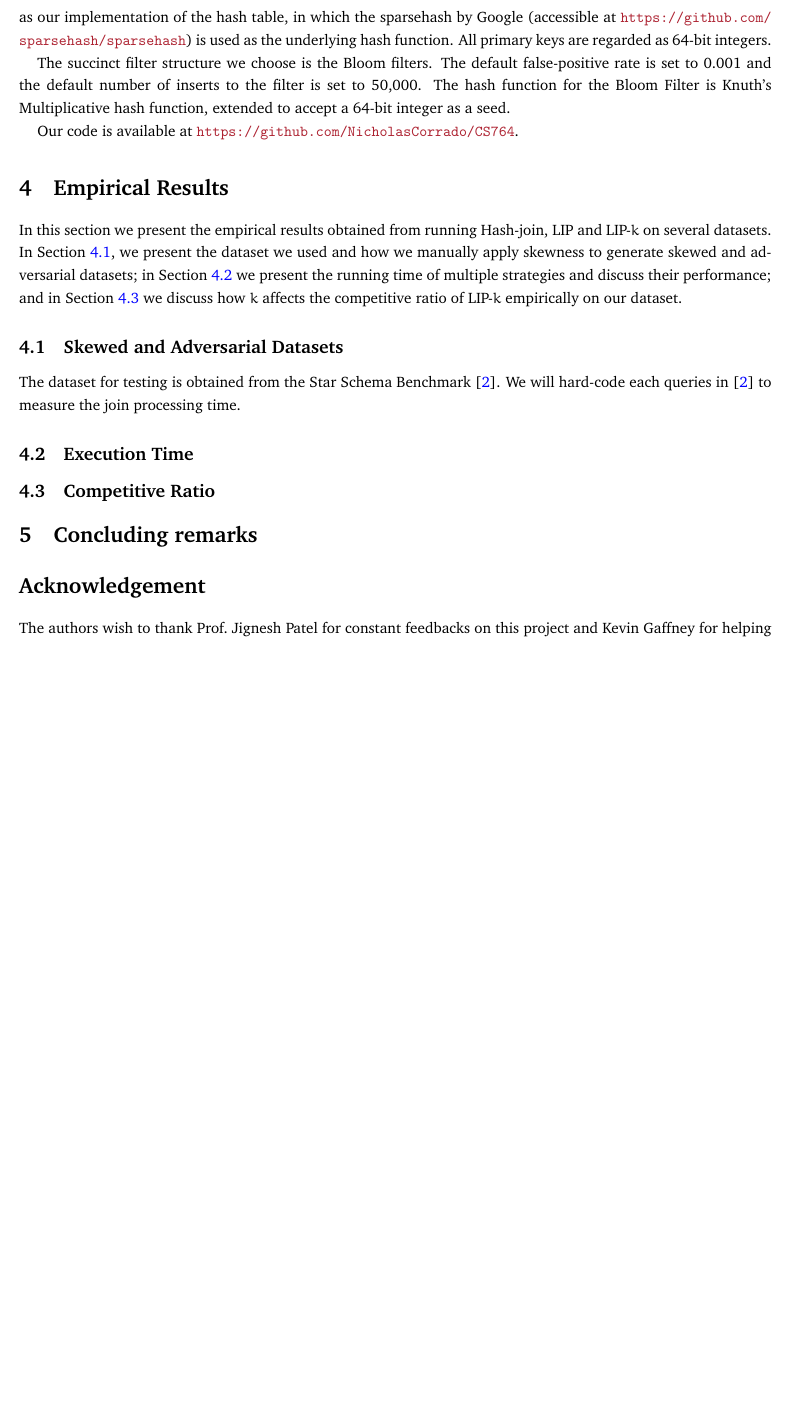
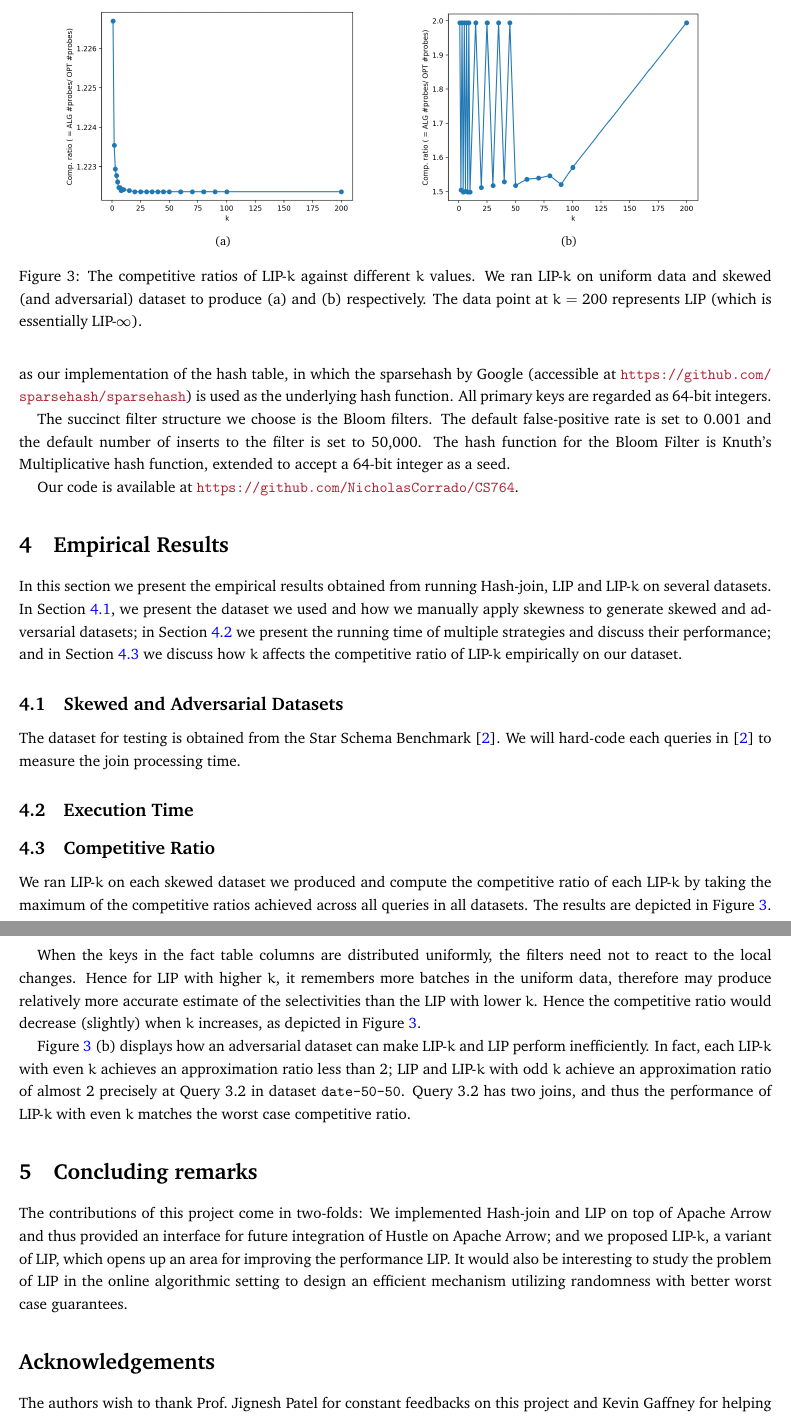
Before and after one commit to NicholasCorrado/LIP, a LaTeX document (doc/rep.tex, which reads doc/empirical.tex): part of page 5 of 6 before the commit and two parts of pages 5 and 6 of 6 after it, the two joined at a grey line, cut at the place of the change, the shorter picture padded with empty space. Compiled offline with pdfLaTeX.

Commit message:
empirical cr added

```diff
--- a/doc/empirical.tex
+++ b/doc/empirical.tex
@@ -18,3 +18,27 @@ The dataset for testing is obtained from the Star Schema Benchmark \cite{o2009st
 
 \subsection{Competitive Ratio}
 \label{sec:ratio}
+
+We ran LIP-$k$ on each skewed dataset we produced and compute the competitive ratio of each LIP-$k$ by taking the maximum of the competitive ratios achieved across all queries in all datasets. The results are depicted in Figure \ref{fig:cr}.
+
+
+
+\begin{figure}
+    \centering
+  	\subfloat[]{
+    	\includegraphics[width=0.43\textwidth,keepaspectratio]{cr-k-uniform}
+  	}
+    \quad
+    \subfloat[]{
+    	\includegraphics[height=0.32\textwidth,keepaspectratio]{cr-k-skewed}
+    }
+    \caption{The competitive ratios of LIP-$k$ against different $k$ values. We ran LIP-$k$ on uniform data and skewed (and adversarial) dataset to produce (a) and (b) respectively. The data point at $k = 200$ represents LIP (which is essentially LIP-$\infty$).}
+    \label{fig:cr}
+\end{figure}
+
+When the keys in the fact table columns are distributed uniformly, the filters need not to react to the local changes. Hence for LIP with higher $k$, it remembers more batches in the uniform data, therefore may produce relatively more accurate estimate of the selectivities than the LIP with lower $k$. Hence the competitive ratio would decrease (slightly) when $k$ increases, as depicted in Figure \ref{fig:cr}.
+
+
+Figure \ref{fig:cr} (b) displays how an adversarial dataset can make LIP-$k$ and LIP perform inefficiently. In fact, each LIP-$k$ with even $k$ achieves an approximation ratio less than 2; LIP and LIP-$k$ with odd $k$ achieve an approximation ratio of almost 2 precisely at Query 3.2 in dataset \texttt{date-50-50}. Query 3.2 has two joins, and thus the performance of LIP-$k$ with even $k$ matches the worst case competitive ratio.
+
+%$k = 1, 2, 3, 4, 5, 10, 15, 20, 25, 30, 35, 40, 45, 50, 60, 70, 80, 90, 100$ on
--- a/doc/rep.tex
+++ b/doc/rep.tex
@@ -53,6 +53,7 @@ initial text=$ $, % sets the text that appears on the start arrow
 \newenvironment{keywords}{}{}
 \DeclarePairedDelimiter{\norm}{\lVert}{\rVert}
 \newcommand{\todo}{(TO BE CONTINUED...)}
+\graphicspath{ {./pics/} }
 
 \newcommand{\paris}[1]{{\color{blue} Paris: [{#1}]}}
 
@@ -96,6 +97,7 @@ initial text=$ $, % sets the text that appears on the start arrow
 
 % concluding remarks below
 
+The contributions of this project come in two-folds: We implemented Hash-join and LIP on top of Apache Arrow and thus provided an interface for future integration of Hustle on Apache Arrow; and we proposed LIP-$k$, a variant of LIP, which opens up an area for improving the performance LIP. It would also be interesting to study the problem of LIP in the online algorithmic setting to design an efficient mechanism utilizing randomness with better worst case guarantees.
 
 
 % Future work below
@@ -103,7 +105,7 @@ initial text=$ $, % sets the text that appears on the start arrow
 % In this work, there exists an adversarial fact table for all variants of LIP have that would force the algorithm to achieve a competitive ratio of $n$. However, reasonable applications of some existing random online algorithm mechanisms may yield a competitive ratio of $O(\log n)$ using the weighted majority algorithm \cite{littlestone1994weighted}. However, multiplicative updates on the weights may change the weighted average filter to use, but will not change the sequence of all filters if only comparing them based on their weights. More work is required here to either provide a mechanism to achieve a better competitive ratio, or provide a lower bound reduction showing that the competitive ratio of $n$ is tight even for random mechanisms.
 
 
-\section*{Acknowledgement}
+\section*{Acknowledgements}
 
 The authors wish to thank Prof.\ Jignesh Patel for constant feedbacks on this project and Kevin Gaffney for helping us with Apache Arrow specifics. The second author wishes to thank Prof.\ Paris Koutris for the suggestion of working on a practical project when the lemma production pipe is jammed. It works.
 
```
Also changed, not shown: doc/rep.pdf, doc/slides.pdf.
